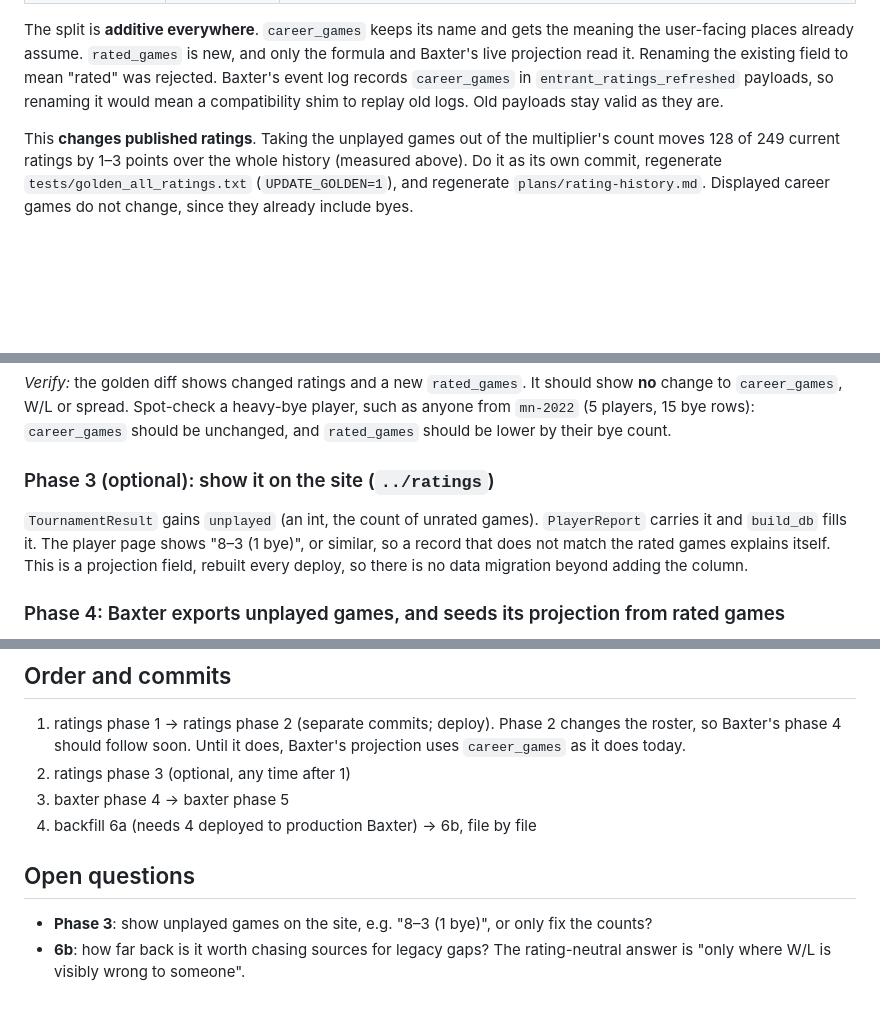
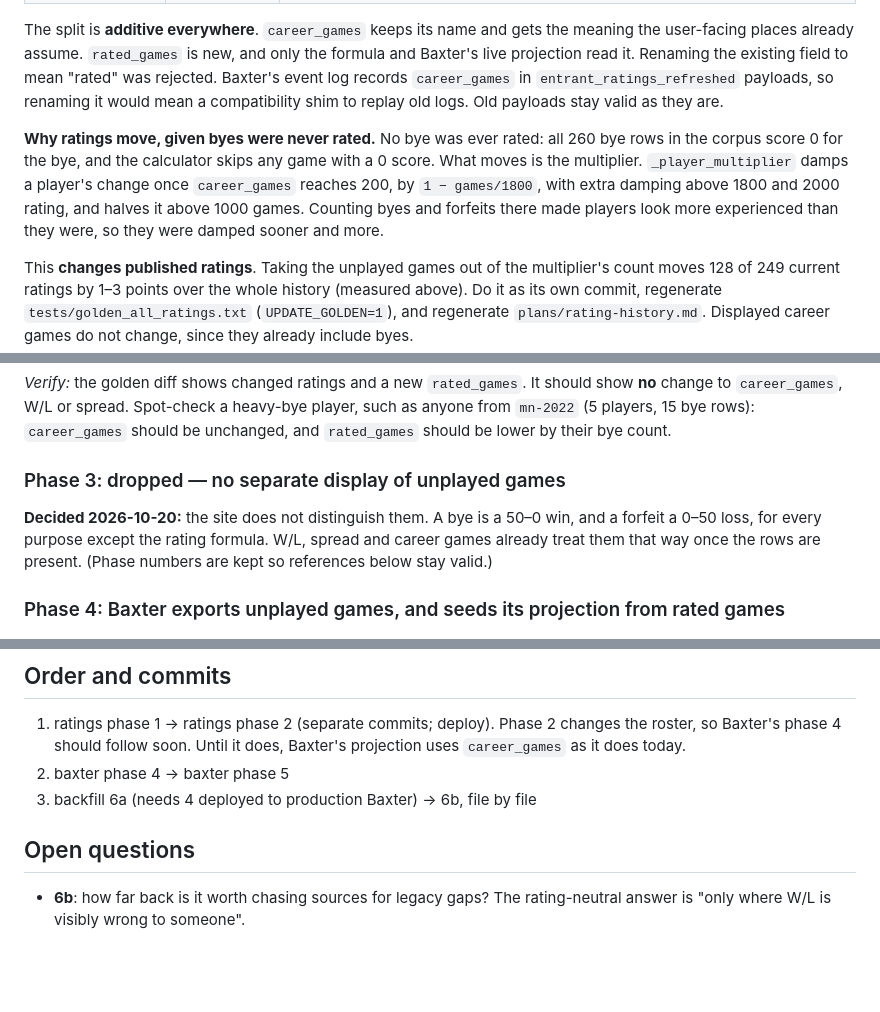
Before and after one commit to cocoscrabble/baxter, a Markdown page: plans/PLAN_UNPLAYED_GAMES.md, 3 parts joined by grey strips. GitHub-like rendering; blank space fills up the shorter version.

Commit message:
Plan: drop the unplayed-games display phase; explain the multiplier drift
Co-Authored-By: Claude Opus 5.5 <noreply@anthropic.com>

```diff
--- a/plans/PLAN_UNPLAYED_GAMES.md
+++ b/plans/PLAN_UNPLAYED_GAMES.md
@@ -143,6 +143,14 @@ field to mean "rated" was rejected. Baxter's event log records `career_games`
 in `entrant_ratings_refreshed` payloads, so renaming it would mean a
 compatibility shim to replay old logs. Old payloads stay valid as they are.
 
+**Why ratings move, given byes were never rated.** No bye was ever rated:
+all 260 bye rows in the corpus score 0 for the bye, and the calculator skips
+any game with a 0 score. What moves is the multiplier. `_player_multiplier`
+damps a player's change once `career_games` reaches 200, by
+`1 − games/1800`, with extra damping above 1800 and 2000 rating, and halves it
+above 1000 games. Counting byes and forfeits there made players look more
+experienced than they were, so they were damped sooner and more.
+
 This **changes published ratings**. Taking the unplayed games out of the
 multiplier's count moves 128 of 249 current ratings by 1–3 points over the
 whole history (measured above). Do it as its own commit, regenerate
@@ -252,13 +260,12 @@ heavy-bye player, such as anyone from `mn-2022` (5 players, 15 bye rows):
 `career_games` should be unchanged, and `rated_games` should be lower by
 their bye count.
 
-### Phase 3 (optional): show it on the site (`../ratings`)
+### Phase 3: dropped — no separate display of unplayed games
 
-`TournamentResult` gains `unplayed` (an int, the count of unrated games).
-`PlayerReport` carries it and `build_db` fills it. The player page shows
-"8–3 (1 bye)", or similar, so a record that does not match the rated games
-explains itself. This is a projection field, rebuilt every deploy, so there is
-no data migration beyond adding the column.
+**Decided 2026-10-20:** the site does not distinguish them. A bye is a 50–0
+win, and a forfeit a 0–50 loss, for every purpose except the rating formula.
+W/L, spread and career games already treat them that way once the rows are
+present. (Phase numbers are kept so references below stay valid.)
 
 ### Phase 4: Baxter exports unplayed games, and seeds its projection from rated games
 
@@ -361,13 +368,10 @@ listed.
 1. ratings phase 1 → ratings phase 2 (separate commits; deploy). Phase 2
    changes the roster, so Baxter's phase 4 should follow soon. Until it does,
    Baxter's projection uses `career_games` as it does today.
-2. ratings phase 3 (optional, any time after 1)
 3. baxter phase 4 → baxter phase 5
 4. backfill 6a (needs 4 deployed to production Baxter) → 6b, file by file
 
 ## Open questions
 
-- **Phase 3**: show unplayed games on the site, e.g. "8–3 (1 bye)", or only
-  fix the counts?
 - **6b**: how far back is it worth chasing sources for legacy gaps? The
   rating-neutral answer is "only where W/L is visibly wrong to someone".
```
